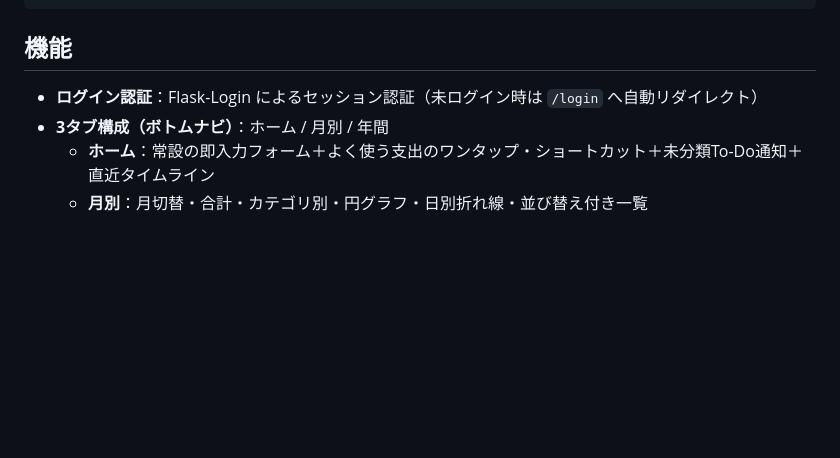
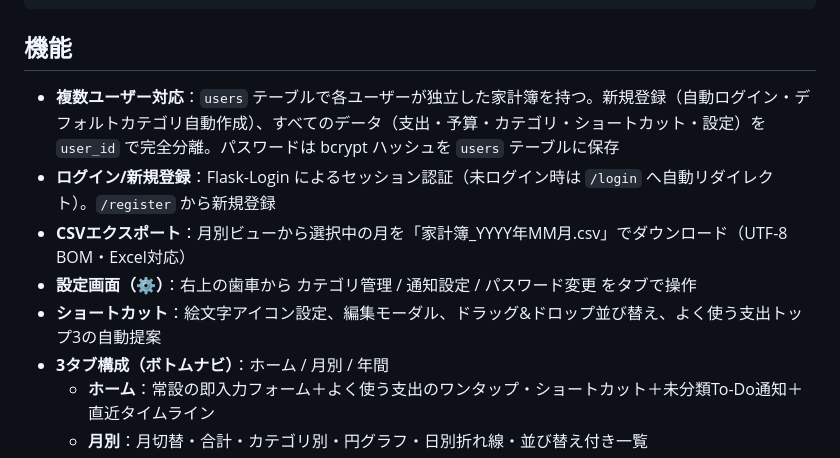
Before and after one commit to rikuri098-bot/kakeibo, a Markdown page: README.md, the part around the change. Drawn GitHub-style; blank space fills up the shorter version.

Commit message:
docs: 複数ユーザー対応・設定画面・CSV出力・ショートカット改善をREADMEに反映
Co-Authored-By: Claude Opus 4.8 <noreply@anthropic.com>

```diff
--- a/README.md
+++ b/README.md
@@ -70,7 +70,11 @@ http://localhost:8000
 
 ## 機能
 
-- **ログイン認証**：Flask-Login によるセッション認証（未ログイン時は `/login` へ自動リダイレクト）
+- **複数ユーザー対応**：`users` テーブルで各ユーザーが独立した家計簿を持つ。新規登録（自動ログイン・デフォルトカテゴリ自動作成）、すべてのデータ（支出・予算・カテゴリ・ショートカット・設定）を `user_id` で完全分離。パスワードは bcrypt ハッシュを `users` テーブルに保存
+- **ログイン/新規登録**：Flask-Login によるセッション認証（未ログイン時は `/login` へ自動リダイレクト）。`/register` から新規登録
+- **CSVエクスポート**：月別ビューから選択中の月を「家計簿_YYYY年MM月.csv」でダウンロード（UTF-8 BOM・Excel対応）
+- **設定画面（⚙）**：右上の歯車から カテゴリ管理 / 通知設定 / パスワード変更 をタブで操作
+- **ショートカット**：絵文字アイコン設定、編集モーダル、ドラッグ&ドロップ並び替え、よく使う支出トップ3の自動提案
 - **3タブ構成（ボトムナビ）**：ホーム / 月別 / 年間
   - **ホーム**：常設の即入力フォーム＋よく使う支出のワンタップ・ショートカット＋未分類To-Do通知＋直近タイムライン
   - **月別**：月切替・合計・カテゴリ別・円グラフ・日別折れ線・並び替え付き一覧
```
